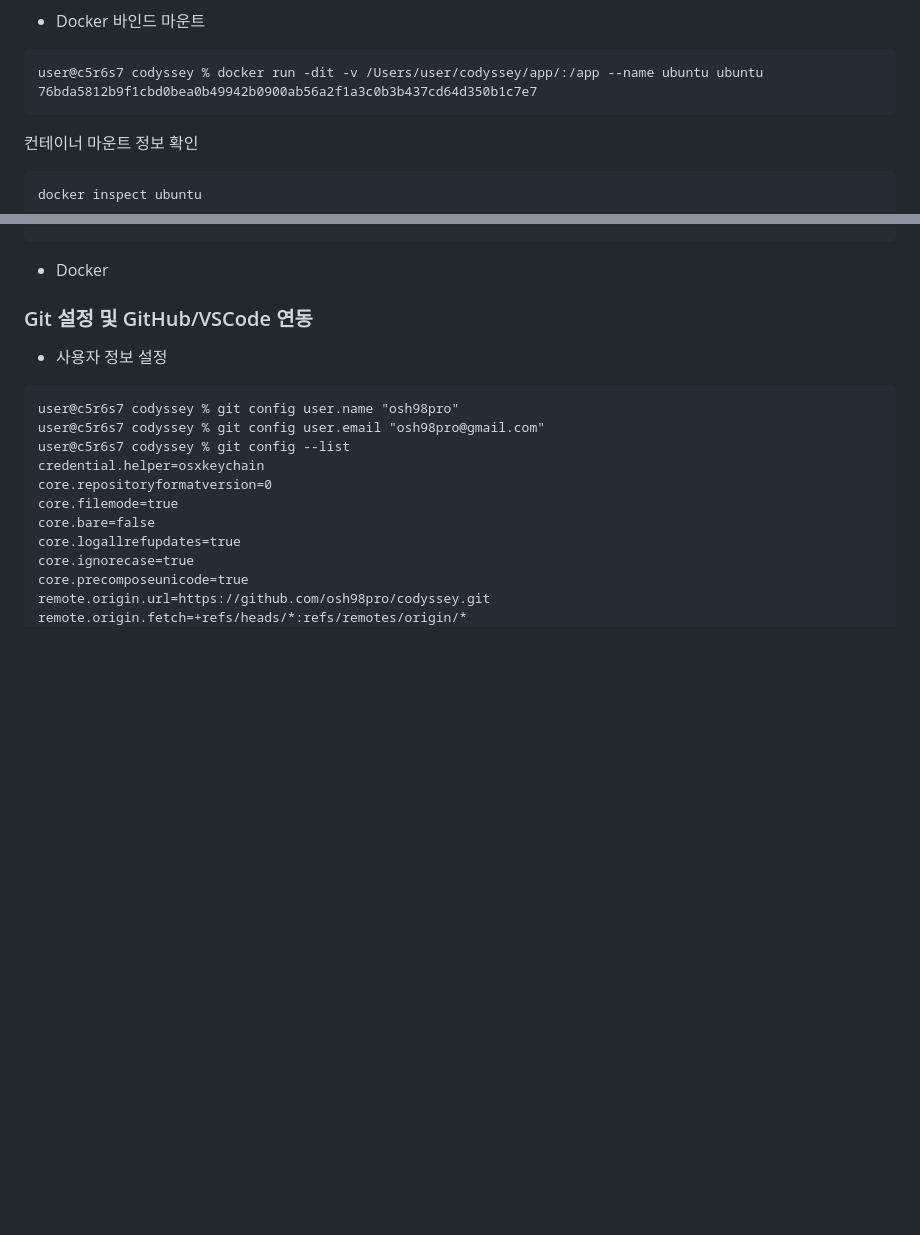
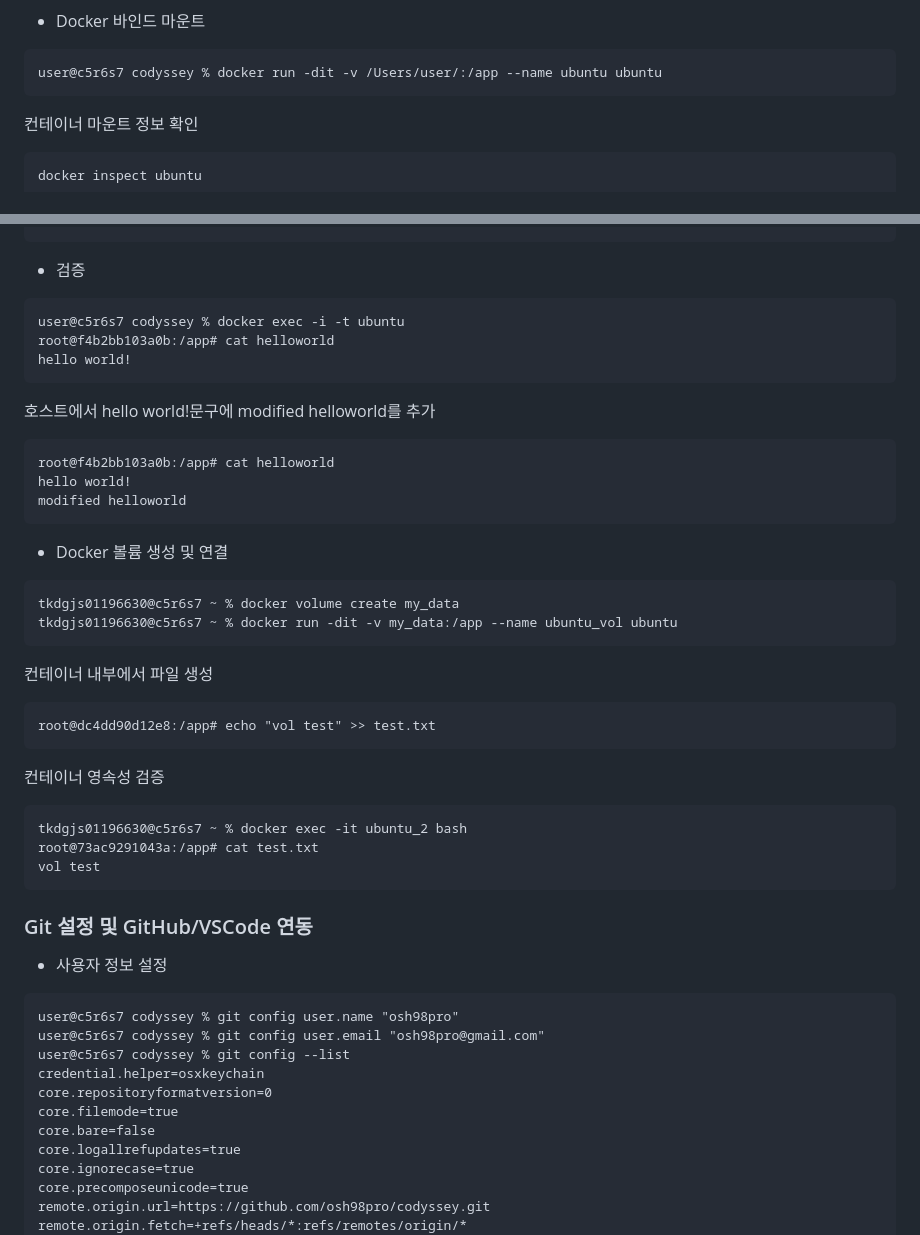
Before and after one commit to osh98pro/codyssey, a Markdown page: README.md, 2 parts joined by grey strips. Drawn GitHub-style; blank space fills up the shorter version.

````diff
--- a/README.md
+++ b/README.md
@@ -312,8 +312,7 @@ user@c5r2s4 codyssey % curl localhost:8080
 
 - Docker 바인드 마운트
 ```
-user@c5r6s7 codyssey % docker run -dit -v /Users/user/codyssey/app/:/app --name ubuntu ubuntu
-76bda5812b9f1cbd0bea0b49942b0900ab56a2f1a3c0b3b437cd64d350b1c7e7
+user@c5r6s7 codyssey % docker run -dit -v /Users/user/:/app --name ubuntu ubuntu
 ```
 컨테이너 마운트 정보 확인
 ```
@@ -330,8 +329,36 @@ docker inspect ubuntu
                 "Propagation": "rprivate"
             }
 ```
-- Docker
+- 검증
+```
+user@c5r6s7 codyssey % docker exec -i -t ubuntu
+root@f4b2bb103a0b:/app# cat helloworld
+hello world!
+```
 
+호스트에서 hello world!문구에 modified helloworld를 추가
+```
+root@f4b2bb103a0b:/app# cat helloworld
+hello world!
+modified helloworld
+```
+
+- Docker 볼륨
+생성 및 연결
+```
+tkdgjs01196630@c5r6s7 ~ % docker volume create my_data
+tkdgjs01196630@c5r6s7 ~ % docker run -dit -v my_data:/app --name ubuntu_vol ubuntu
+```
+컨테이너 내부에서 파일 생성
+```
+root@dc4dd90d12e8:/app# echo "vol test" >> test.txt
+```
+컨테이너 영속성 검증
+```
+tkdgjs01196630@c5r6s7 ~ % docker exec -it ubuntu_2 bash
+root@73ac9291043a:/app# cat test.txt
+vol test
+```
 ### Git 설정 및 GitHub/VSCode 연동
 - 사용자 정보 설정
 ```
````
